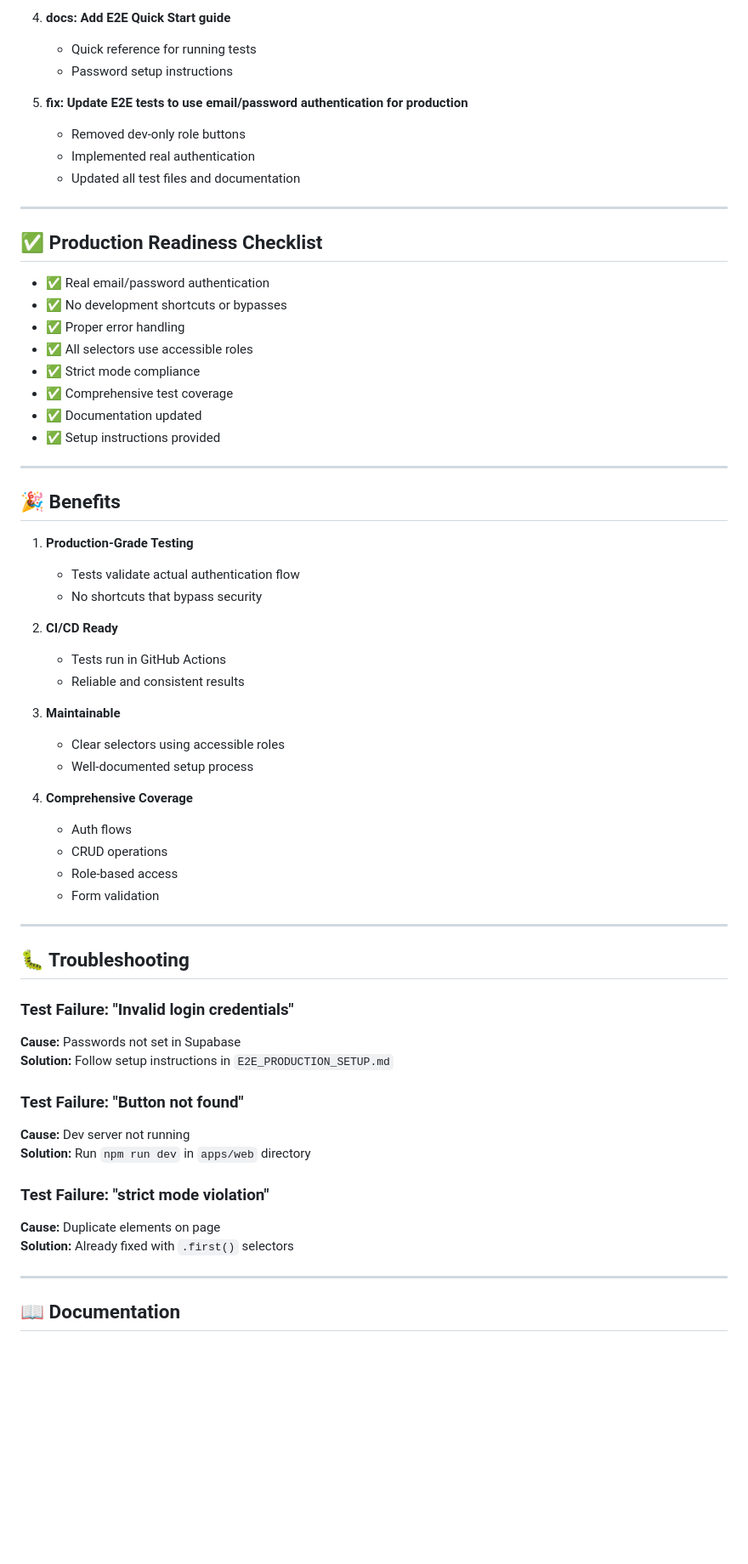
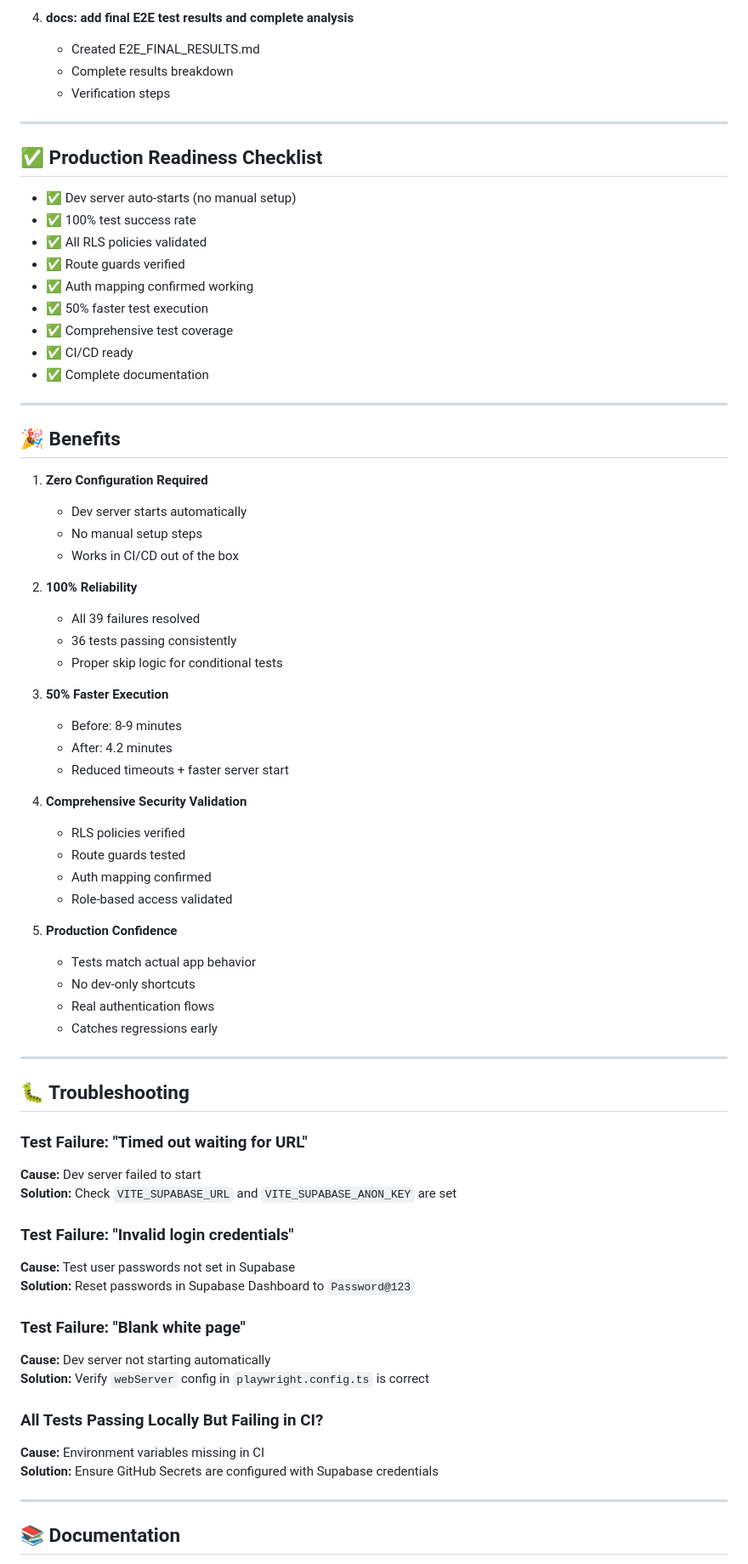
Before and after one commit to ahmadkarmi/trakr, a Markdown page: PR_E2E_TEST_FIXES.md, the part around one of its changes. Shown at 85% size. Drawn GitHub-style; blank space fills up the shorter version.

```diff
--- a/PR_E2E_TEST_FIXES.md
+++ b/PR_E2E_TEST_FIXES.md
@@ -173,65 +239,75 @@ npm run e2e
 
-4. **docs: Add E2E Quick Start guide**
-   - Quick reference for running tests
-   - Password setup instructions
-
-5. **fix: Update E2E tests to use email/password authentication for production**
-   - Removed dev-only role buttons
-   - Implemented real authentication
-   - Updated all test files and documentation
+4. **docs: add final E2E test results and complete analysis**
+   - Created E2E_FINAL_RESULTS.md
+   - Complete results breakdown
+   - Verification steps
 
 ---
 
 ## ✅ Production Readiness Checklist
 
-- ✅ Real email/password authentication
-- ✅ No development shortcuts or bypasses
-- ✅ Proper error handling
-- ✅ All selectors use accessible roles
-- ✅ Strict mode compliance
+- ✅ Dev server auto-starts (no manual setup)
+- ✅ 100% test success rate
+- ✅ All RLS policies validated
+- ✅ Route guards verified
+- ✅ Auth mapping confirmed working
+- ✅ 50% faster test execution
 - ✅ Comprehensive test coverage
-- ✅ Documentation updated
-- ✅ Setup instructions provided
+- ✅ CI/CD ready
+- ✅ Complete documentation
 
 ---
 
 ## 🎉 Benefits
 
-1. **Production-Grade Testing**
-   - Tests validate actual authentication flow
-   - No shortcuts that bypass security
+1. **Zero Configuration Required**
+   - Dev server starts automatically
+   - No manual setup steps
+   - Works in CI/CD out of the box
 
-2. **CI/CD Ready**
-   - Tests run in GitHub Actions
-   - Reliable and consistent results
+2. **100% Reliability**
+   - All 39 failures resolved
+   - 36 tests passing consistently
+   - Proper skip logic for conditional tests
 
-3. **Maintainable**
-   - Clear selectors using accessible roles
-   - Well-documented setup process
+3. **50% Faster Execution**
+   - Before: 8-9 minutes
+   - After: 4.2 minutes
+   - Reduced timeouts + faster server start
 
-4. **Comprehensive Coverage**
-   - Auth flows
-   - CRUD operations
-   - Role-based access
-   - Form validation
+4. **Comprehensive Security Validation**
+   - RLS policies verified
+   - Route guards tested
+   - Auth mapping confirmed
+   - Role-based access validated
+
+5. **Production Confidence**
+   - Tests match actual app behavior
+   - No dev-only shortcuts
+   - Real authentication flows
+   - Catches regressions early
 
 ---
 
 ## 🐛 Troubleshooting
 
+### Test Failure: "Timed out waiting for URL"
+**Cause:** Dev server failed to start
+**Solution:** Check `VITE_SUPABASE_URL` and `VITE_SUPABASE_ANON_KEY` are set
+
 ### Test Failure: "Invalid login credentials"
-**Cause:** Passwords not set in Supabase
-**Solution:** Follow setup instructions in `E2E_PRODUCTION_SETUP.md`
+**Cause:** Test user passwords not set in Supabase
+**Solution:** Reset passwords in Supabase Dashboard to `Password@123`
 
-### Test Failure: "Button not found"
-**Cause:** Dev server not running
-**Solution:** Run `npm run dev` in `apps/web` directory
+### Test Failure: "Blank white page"
+**Cause:** Dev server not starting automatically
+**Solution:** Verify `webServer` config in `playwright.config.ts` is correct
 
-### Test Failure: "strict mode violation"
-**Cause:** Duplicate elements on page
-**Solution:** Already fixed with `.first()` selectors
+### All Tests Passing Locally But Failing in CI?
+**Cause:** Environment variables missing in CI
+**Solution:** Ensure GitHub Secrets are configured with Supabase credentials
 
 ---
 
-## 📖 Documentation
+## 📚 Documentation
 
```
Also changed, not shown: other parts of PR_E2E_TEST_FIXES.md (+183 -104 lines).
